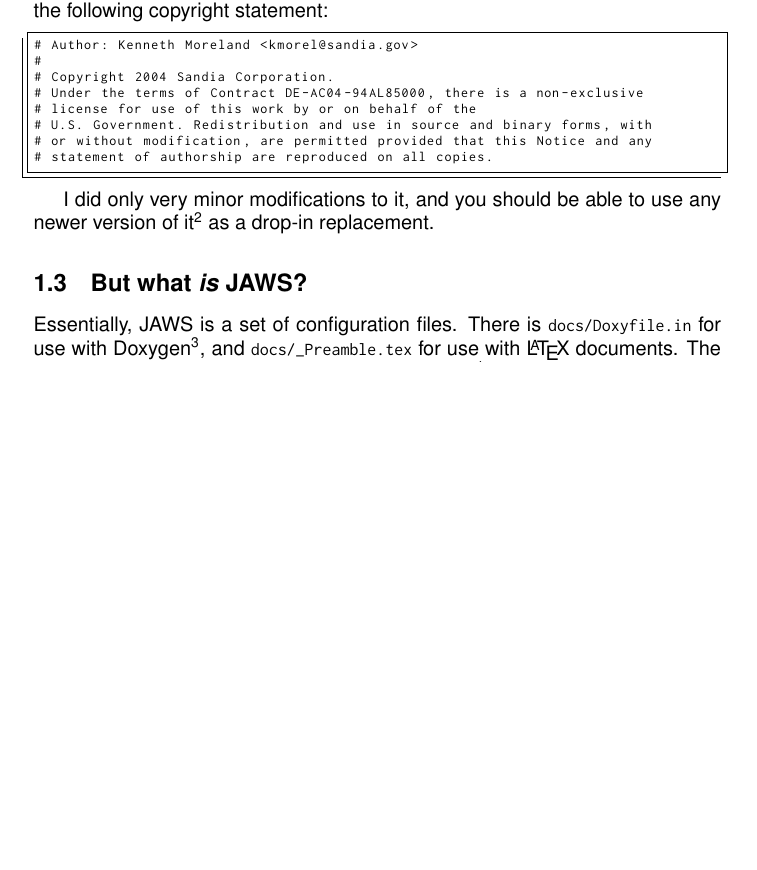
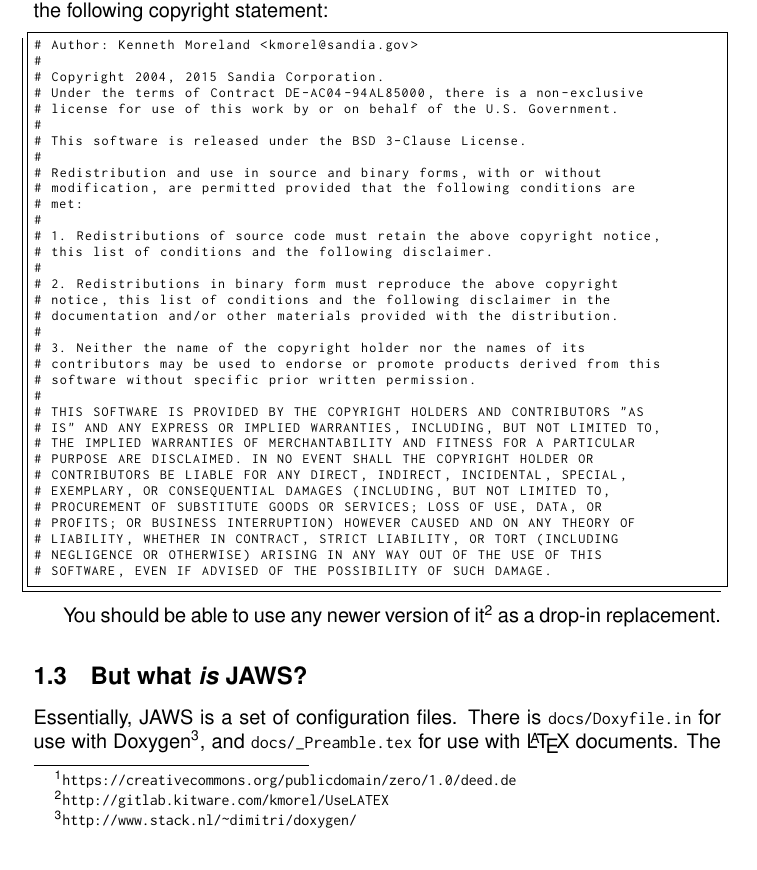
Before and after one commit to DevSolar/jaws, a LaTeX document (docs/JAWSGuide.tex): part of page 2 of 7 before the commit and part of page 2 of 8 after it, cut so that both start at the same text, the shorter picture padded with empty space. Compiled offline with pdfLaTeX.

Commit message:
Updated UseLATEX license.

```diff
--- a/docs/JAWSGuide.tex
+++ b/docs/JAWSGuide.tex
@@ -26,15 +26,41 @@
 \begin{lstlisting}[basicstyle=\ttfamily\scriptsize]
 # Author: Kenneth Moreland <kmorel@sandia.gov>
 #
-# Copyright 2004 Sandia Corporation.
+# Copyright 2004, 2015 Sandia Corporation.
 # Under the terms of Contract DE-AC04-94AL85000, there is a non-exclusive
-# license for use of this work by or on behalf of the
-# U.S. Government. Redistribution and use in source and binary forms, with
-# or without modification, are permitted provided that this Notice and any
-# statement of authorship are reproduced on all copies.
+# license for use of this work by or on behalf of the U.S. Government.
+#
+# This software is released under the BSD 3-Clause License.
+#
+# Redistribution and use in source and binary forms, with or without
+# modification, are permitted provided that the following conditions are
+# met:
+#
+# 1. Redistributions of source code must retain the above copyright notice,
+# this list of conditions and the following disclaimer.
+#
+# 2. Redistributions in binary form must reproduce the above copyright
+# notice, this list of conditions and the following disclaimer in the
+# documentation and/or other materials provided with the distribution.
+#
+# 3. Neither the name of the copyright holder nor the names of its
+# contributors may be used to endorse or promote products derived from this
+# software without specific prior written permission.
+#
+# THIS SOFTWARE IS PROVIDED BY THE COPYRIGHT HOLDERS AND CONTRIBUTORS "AS
+# IS" AND ANY EXPRESS OR IMPLIED WARRANTIES, INCLUDING, BUT NOT LIMITED TO,
+# THE IMPLIED WARRANTIES OF MERCHANTABILITY AND FITNESS FOR A PARTICULAR
+# PURPOSE ARE DISCLAIMED. IN NO EVENT SHALL THE COPYRIGHT HOLDER OR
+# CONTRIBUTORS BE LIABLE FOR ANY DIRECT, INDIRECT, INCIDENTAL, SPECIAL,
+# EXEMPLARY, OR CONSEQUENTIAL DAMAGES (INCLUDING, BUT NOT LIMITED TO,
+# PROCUREMENT OF SUBSTITUTE GOODS OR SERVICES; LOSS OF USE, DATA, OR
+# PROFITS; OR BUSINESS INTERRUPTION) HOWEVER CAUSED AND ON ANY THEORY OF
+# LIABILITY, WHETHER IN CONTRACT, STRICT LIABILITY, OR TORT (INCLUDING
+# NEGLIGENCE OR OTHERWISE) ARISING IN ANY WAY OUT OF THE USE OF THIS
+# SOFTWARE, EVEN IF ADVISED OF THE POSSIBILITY OF SUCH DAMAGE.
 \end{lstlisting}
 
-I did only very minor modifications to it, and you should be able to use any newer version of it\footnote{\url{http://public.kitware.com/Wiki/CMakeUserUseLATEX}} as a drop-in replacement.
+You should be able to use any newer version of it\footnote{\url{http://gitlab.kitware.com/kmorel/UseLATEX}} as a drop-in replacement.
 
 \subsection{But what \emph{is} JAWS?}
 
```
